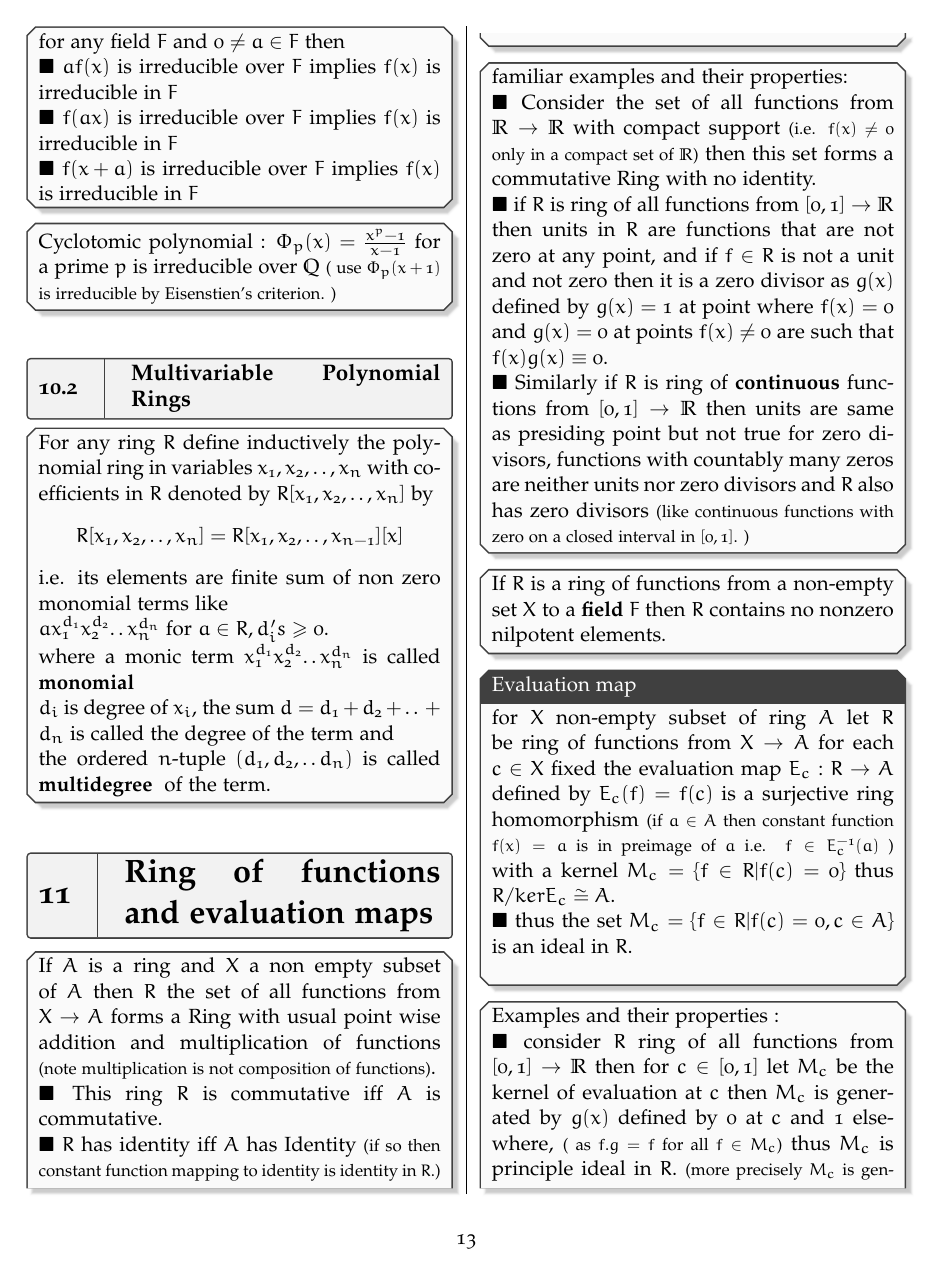
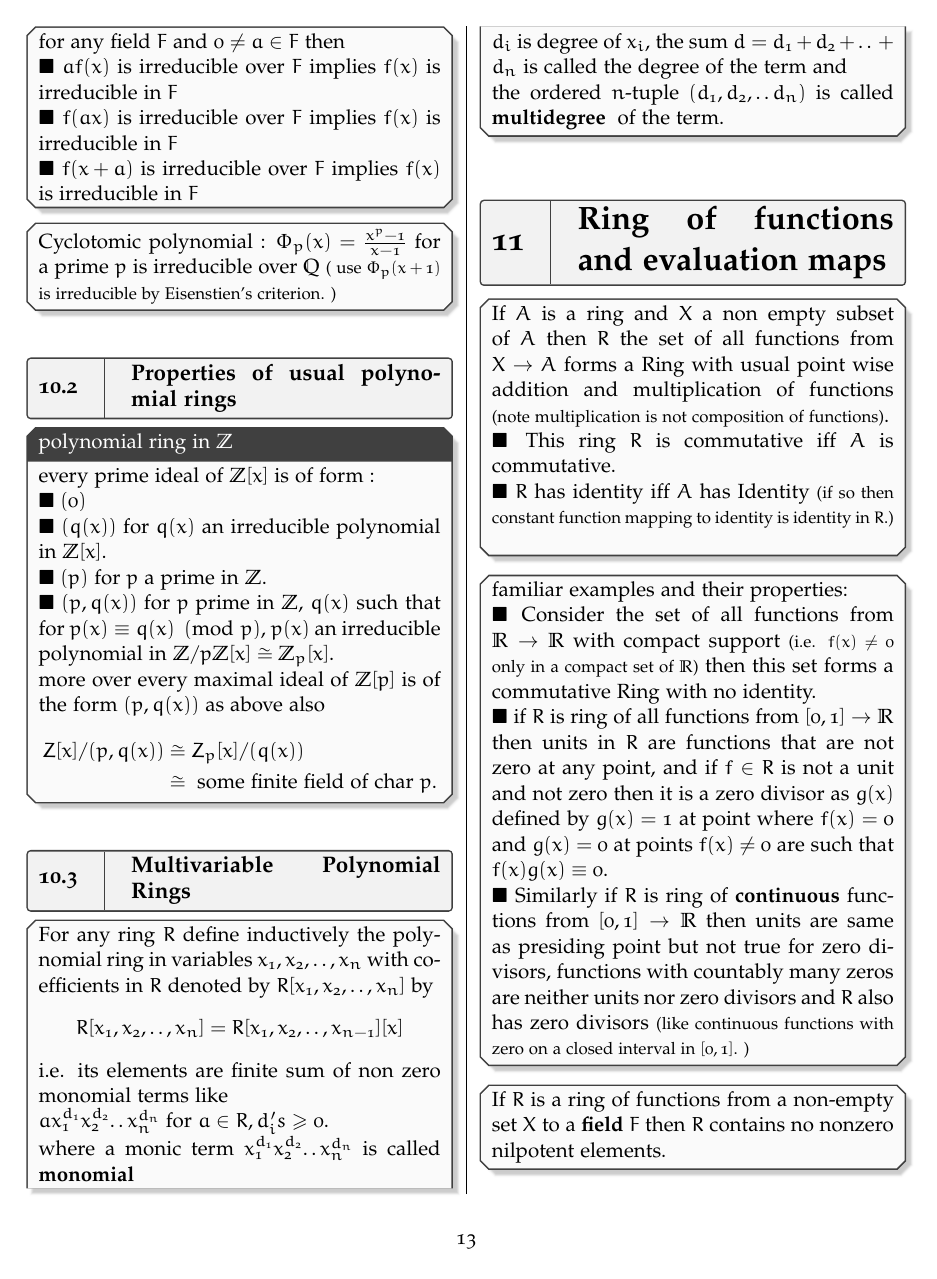
Before and after one commit to Yn37git/yn37git.github.io, a LaTeX document (assets/Short_Notes/Abstract_algebra/Ring Theory/Ring_theory_shortnotes.tex): page 13 of 15. Compiled offline with pdfLaTeX; a LaTeX package or settings file that is missing is left out.

Commit message:
updated some files

```diff
--- a/assets/Short_Notes/Abstract_algebra/Ring Theory/Ring_theory_shortnotes.tex
+++ b/assets/Short_Notes/Abstract_algebra/Ring Theory/Ring_theory_shortnotes.tex
@@ -628,7 +628,18 @@ so any Subring of Integral domain containing unity is a Subdomain\\
 
 \tbx{Cyclotomic polynomial : $\Phi_p(x)=  \frac{ x^p-1 }{x-1}  $ for a prime $ p $ is irreducible over $ \Q $ \snote{ use $ \Phi_p(x+1) $ is irreducible by Eisenstien's criterion. }
 			 }
+\subsection{Properties of usual polynomial rings}
 
+\tbx[polynomial ring in $ \Z $]{ every prime ideal of $\Z[x]$ is of form : \\
+	\y $ (0) $ \\
+	\y $(q(x))$ for $ q(x) $ an irreducible polynomial in $ \Z[x]. $ \\
+	\y $(p)$ for $ p $ a prime in $ \Z .$\\
+	\y $ (p,q(x)) $ for $ p $  prime in $ \Z $, $ q(x) $ such that for $ p(x)\equiv q(x)\pmod p $, $ p(x) $ an irreducible polynomial in $ \Z/p\Z[x] \cong \Z_p[x]. $\\
+	more over every maximal ideal of $ \Z[p] $ is of the form  $ (p,q(x)) $  as above also
+	\begin{align*}
+		 Z[x]/(p,q(x))&\cong Z_p[x]/(q(x)) \\
+		 & \cong\w{ some finite field of char }p.
+		\end{align*} }
 
 
 
```
Also changed, not shown: _posts/2025-04-08-Short Notes.md (+1 -1 lines), assets/Short_Notes/Complex Analysis/Complex_Analysis_short_notes.tex (+1 -0 lines), assets/Short_Notes/Abstract_algebra/Ring Theory/Ring_theory_shortnotes.pdf, assets/Short_Notes/Complex Analysis/Complex_Analysis_short_notes.pdf, assets/Short_Notes/Abstract_algebra/Ring Theory/Ring_theory_shortnotes.tex (21 more changed lines).
